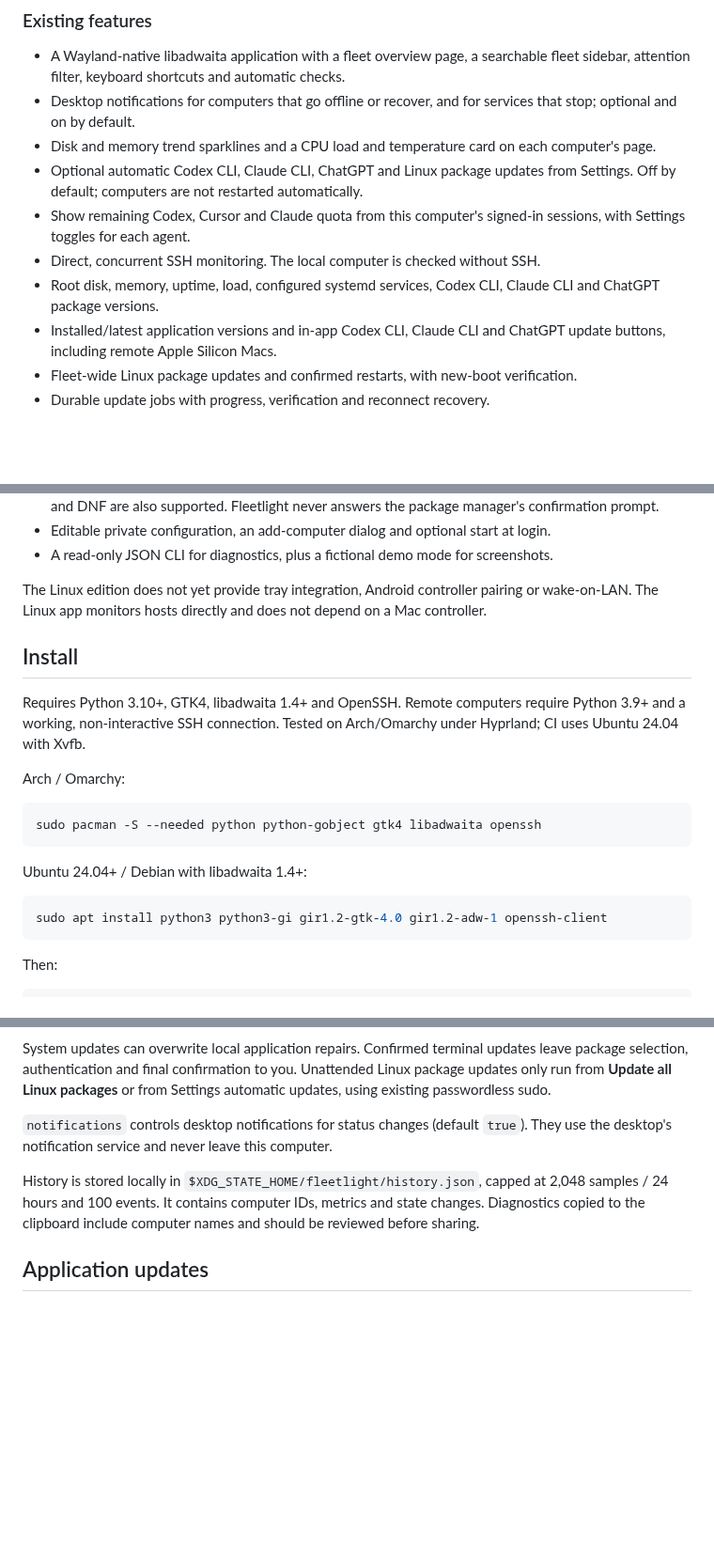
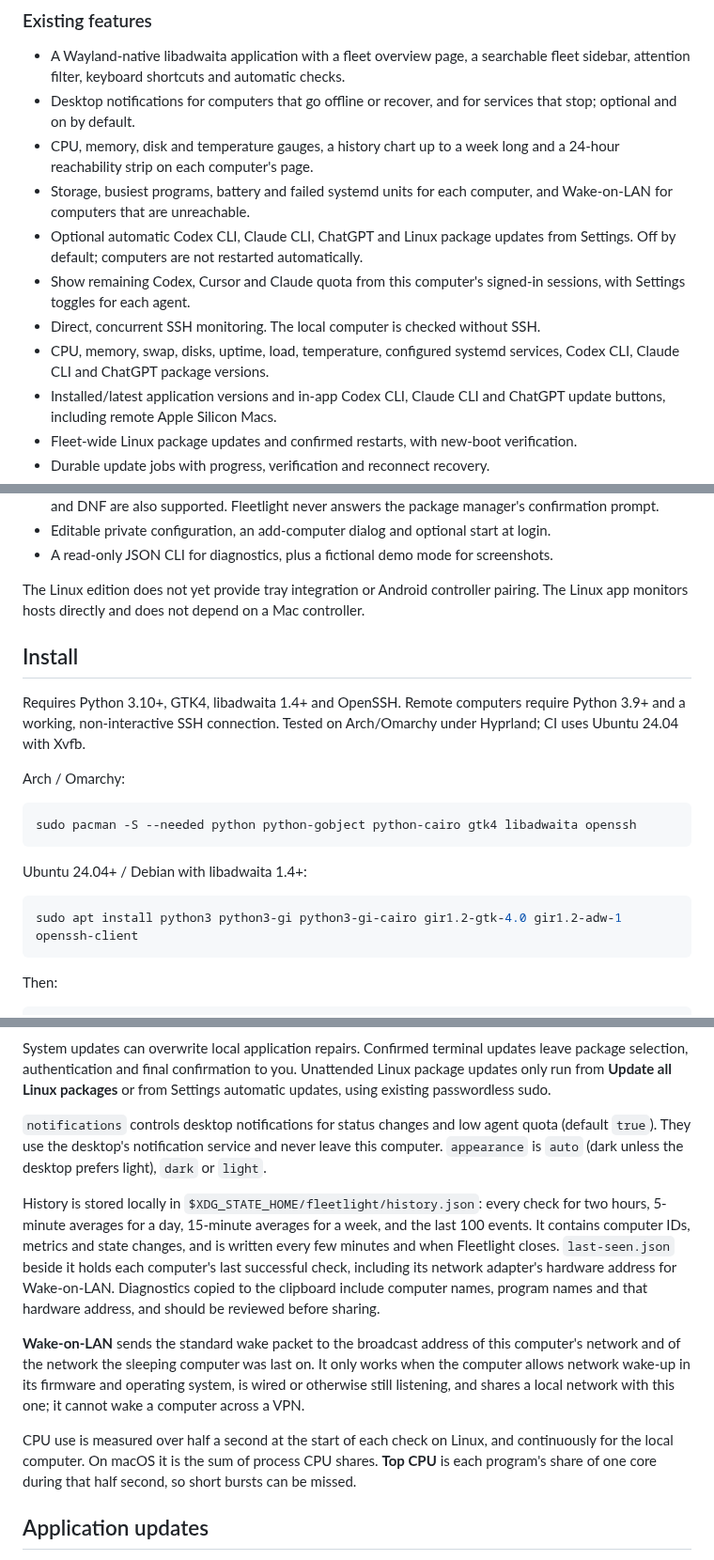
Before and after one commit to spirosrap/fleetlight-linux, a Markdown page: README.md, 3 parts joined by grey strips. Shown at 94% size. GitHub-like rendering; blank space fills up the shorter version.

````diff
--- a/README.md
+++ b/README.md
@@ -56,11 +71,12 @@ Hosts marked `"local": true` refresh memory, load, disk space and uptime every t
 
 - A Wayland-native libadwaita application with a fleet overview page, a searchable fleet sidebar, attention filter, keyboard shortcuts and automatic checks.
 - Desktop notifications for computers that go offline or recover, and for services that stop; optional and on by default.
-- Disk and memory trend sparklines and a CPU load and temperature card on each computer's page.
+- CPU, memory, disk and temperature gauges, a history chart up to a week long and a 24-hour reachability strip on each computer's page.
+- Storage, busiest programs, battery and failed systemd units for each computer, and Wake-on-LAN for computers that are unreachable.
 - Optional automatic Codex CLI, Claude CLI, ChatGPT and Linux package updates from Settings. Off by default; computers are not restarted automatically.
 - Show remaining Codex, Cursor and Claude quota from this computer's signed-in sessions, with Settings toggles for each agent.
 - Direct, concurrent SSH monitoring. The local computer is checked without SSH.
-- Root disk, memory, uptime, load, configured systemd services, Codex CLI, Claude CLI and ChatGPT package versions.
+- CPU, memory, swap, disks, uptime, load, temperature, configured systemd services, Codex CLI, Claude CLI and ChatGPT package versions.
 - Installed/latest application versions and in-app Codex CLI, Claude CLI and ChatGPT update buttons, including remote Apple Silicon Macs.
 - Fleet-wide Linux package updates and confirmed restarts, with new-boot verification.
 - Durable update jobs with progress, verification and reconnect recovery.
@@ -72,7 +88,7 @@ Hosts marked `"local": true` refresh memory, load, disk space and uptime every t
 - Editable private configuration, an add-computer dialog and optional start at login.
 - A read-only JSON CLI for diagnostics, plus a fictional demo mode for screenshots.
 
-The Linux edition does not yet provide tray integration, Android controller pairing or wake-on-LAN. The Linux app monitors hosts directly and does not depend on a Mac controller.
+The Linux edition does not yet provide tray integration or Android controller pairing. The Linux app monitors hosts directly and does not depend on a Mac controller.
 
 ## Install
 
@@ -81,13 +97,13 @@ Requires Python 3.10+, GTK4, libadwaita 1.4+ and OpenSSH. Remote computers requi
 Arch / Omarchy:
 
 ```sh
-sudo pacman -S --needed python python-gobject gtk4 libadwaita openssh
+sudo pacman -S --needed python python-gobject python-cairo gtk4 libadwaita openssh
 ```
 
 Ubuntu 24.04+ / Debian with libadwaita 1.4+:
 
 ```sh
-sudo apt install python3 python3-gi gir1.2-gtk-4.0 gir1.2-adw-1 openssh-client
+sudo apt install python3 python3-gi python3-gi-cairo gir1.2-gtk-4.0 gir1.2-adw-1 openssh-client
 ```
 
 Then:
@@ -133,9 +150,13 @@ Optional `sites` entries are checked from this computer over HTTPS. Point each o
 
 System updates can overwrite local application repairs. Confirmed terminal updates leave package selection, authentication and final confirmation to you. Unattended Linux package updates only run from **Update all Linux packages** or from Settings automatic updates, using existing passwordless sudo.
 
-`notifications` controls desktop notifications for status changes (default `true`). They use the desktop's notification service and never leave this computer.
+`notifications` controls desktop notifications for status changes and low agent quota (default `true`). They use the desktop's notification service and never leave this computer. `appearance` is `auto` (dark unless the desktop prefers light), `dark` or `light`.
 
-History is stored locally in `$XDG_STATE_HOME/fleetlight/history.json`, capped at 2,048 samples / 24 hours and 100 events. It contains computer IDs, metrics and state changes. Diagnostics copied to the clipboard include computer names and should be reviewed before sharing.
+History is stored locally in `$XDG_STATE_HOME/fleetlight/history.json`: every check for two hours, 5-minute averages for a day, 15-minute averages for a week, and the last 100 events. It contains computer IDs, metrics and state changes, and is written every few minutes and when Fleetlight closes. `last-seen.json` beside it holds each computer's last successful check, including its network adapter's hardware address for Wake-on-LAN. Diagnostics copied to the clipboard include computer names, program names and that hardware address, and should be reviewed before sharing.
+
+**Wake-on-LAN** sends the standard wake packet to the broadcast address of this computer's network and of the network the sleeping computer was last on. It only works when the computer allows network wake-up in its firmware and operating system, is wired or otherwise still listening, and shares a local network with this one; it cannot wake a computer across a VPN.
+
+CPU use is measured over half a second at the start of each check on Linux, and continuously for the local computer. On macOS it is the sum of process CPU shares. **Top CPU** is each program's share of one core during that half second, so short bursts can be missed.
 
 ## Application updates
 
````
Also changed, not shown: other parts of README.md (+19 -3 lines), docs/screenshot-computer.png (added), docs/screenshot.png, 13 other files.
